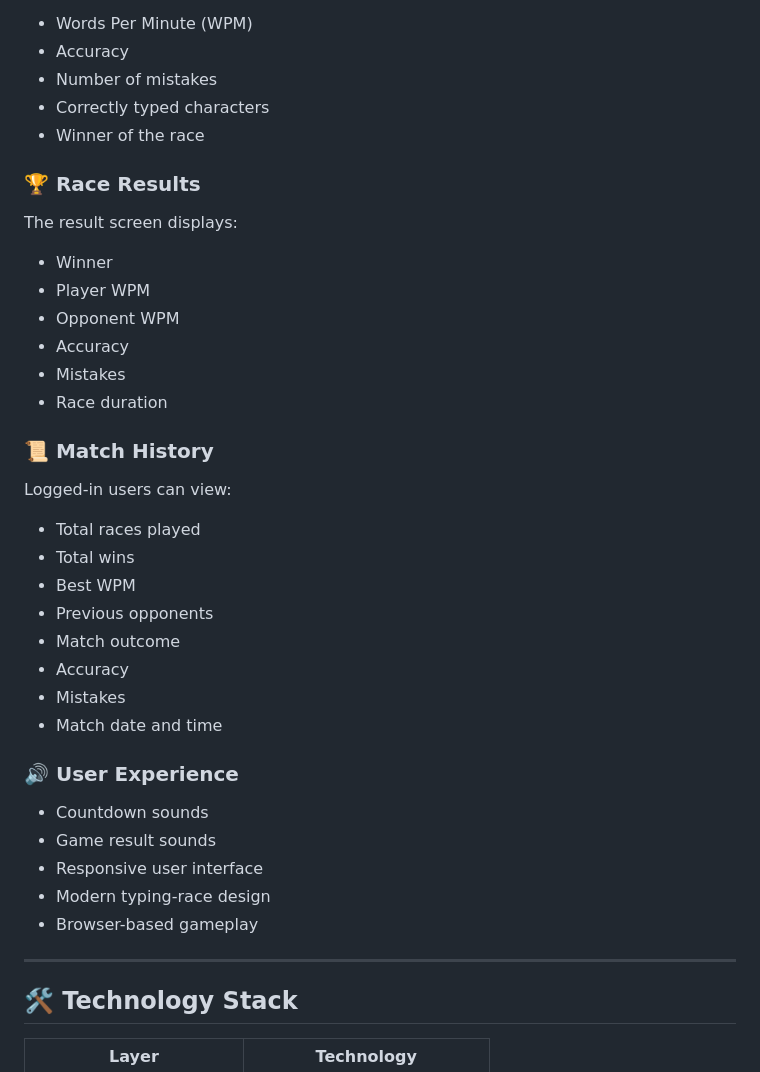
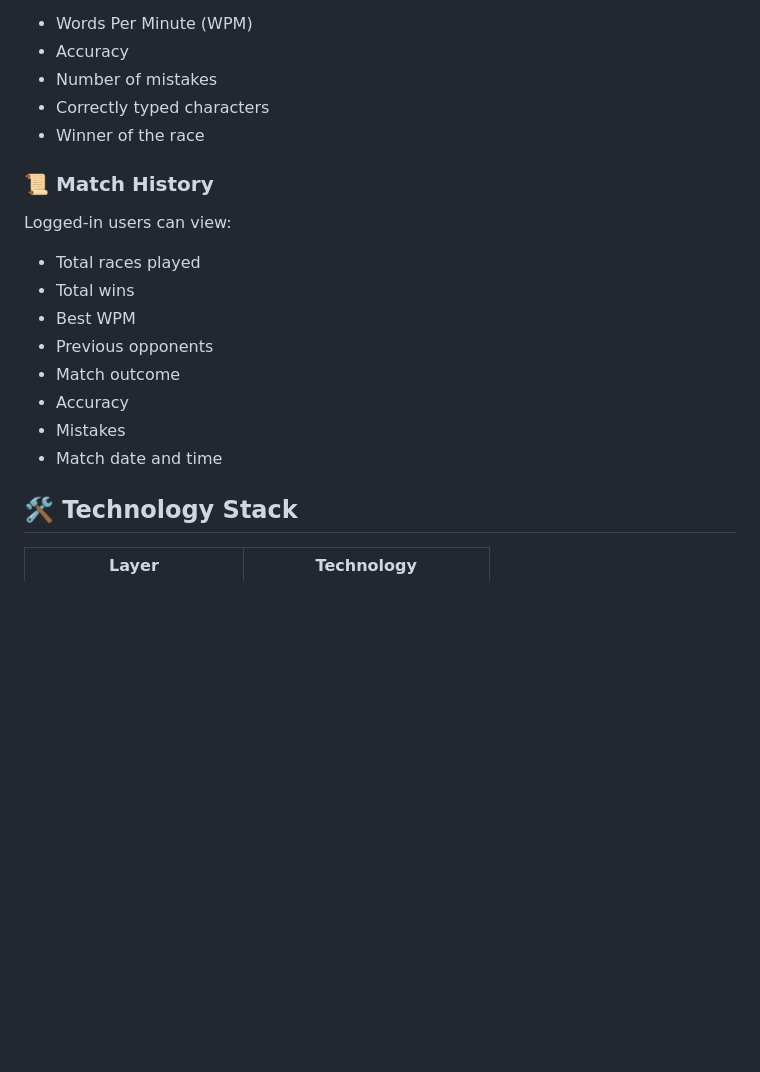
Before and after one commit to rohitkumawat-dev/TypeBaazi1, a Markdown page: README.md, the part around the change. GitHub-like rendering; blank space fills up the shorter version.

```diff
--- a/README.md
+++ b/README.md
@@ -104,17 +104,6 @@ After the race, TypeBaazi calculates:
 - Correctly typed characters
 - Winner of the race
 
-### 🏆 Race Results
-
-The result screen displays:
-
-- Winner
-- Player WPM
-- Opponent WPM
-- Accuracy
-- Mistakes
-- Race duration
-
 ### 📜 Match History
 
 Logged-in users can view:
@@ -128,15 +117,6 @@ Logged-in users can view:
 - Mistakes
 - Match date and time
 
-### 🔊 User Experience
-
-- Countdown sounds
-- Game result sounds
-- Responsive user interface
-- Modern typing-race design
-- Browser-based gameplay
-
----
 
 ## 🛠️ Technology Stack
 
```
